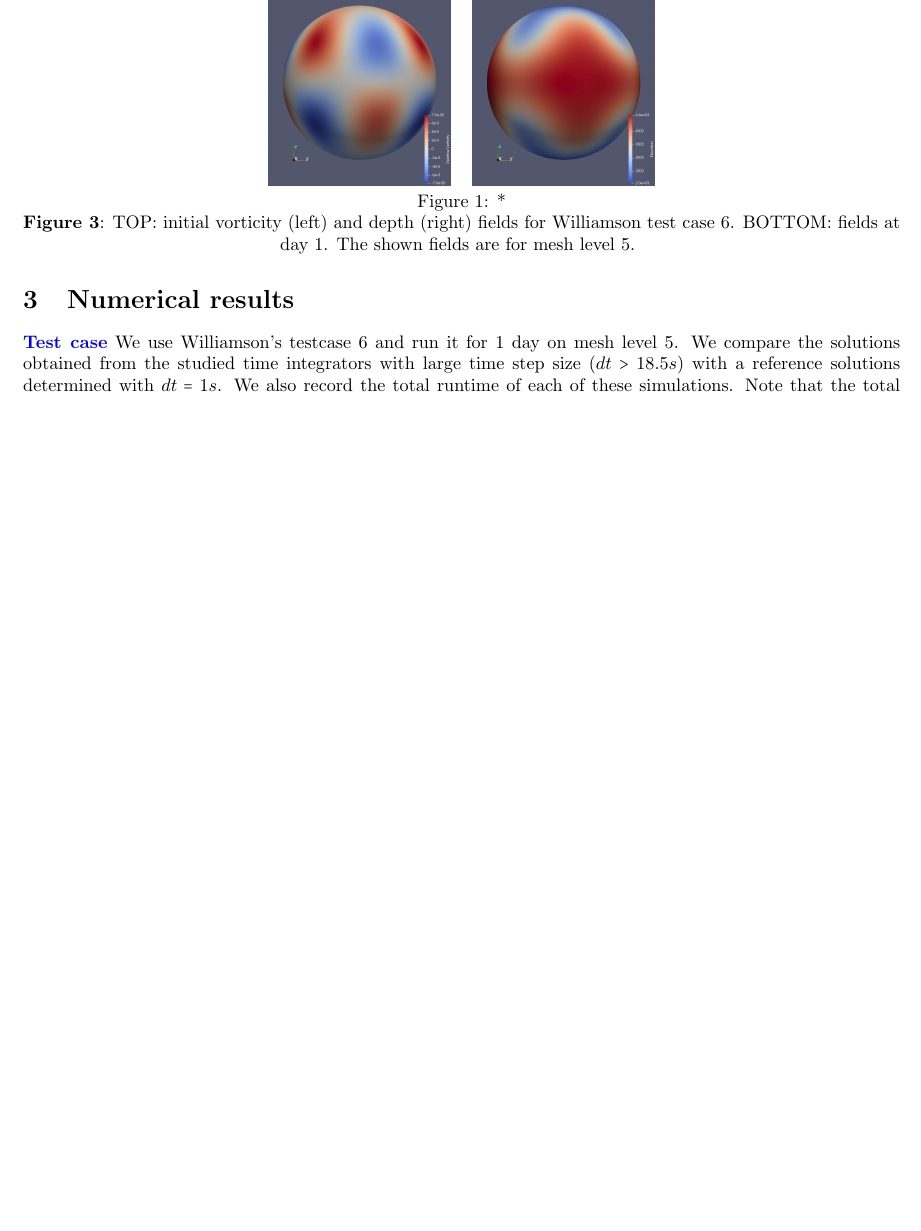
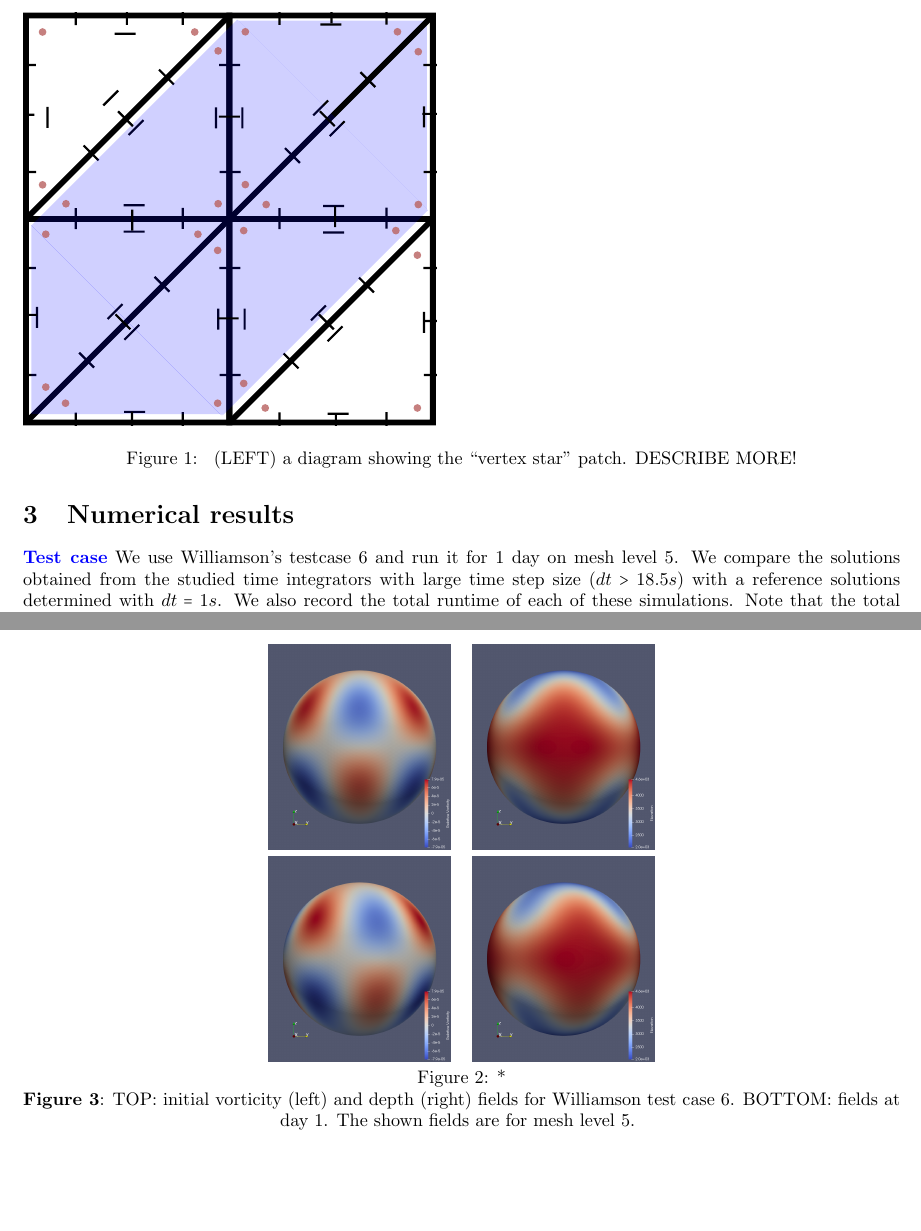
Before and after one commit to werner-bauer/article_irksome_for_gfd, a LaTeX paper (irksome_for_gfd.tex): part of page 3 of 5 before the commit and two parts of pages 3 and 4 of 6 after it, the two joined at a grey line, cut at the place of the change, the shorter picture padded with empty space. Compiled offline with pdfLaTeX.

```diff
--- a/irksome_for_gfd.tex
+++ b/irksome_for_gfd.tex
@@ -235,6 +235,12 @@
 we can hope for mesh independent Krylov iteration counts under this
 refinement scaling.
 
+ \begin{figure}
+  \includegraphics[width=8cm]{Images/patch}
+  \caption{\label{fig:patch} (LEFT) a diagram showing the ``vertex
+    star'' patch. DESCRIBE MORE!}
+ \end{figure}
+
 TODO: references for Irksome, PatchPC
 
 \section{Numerical results}
```
